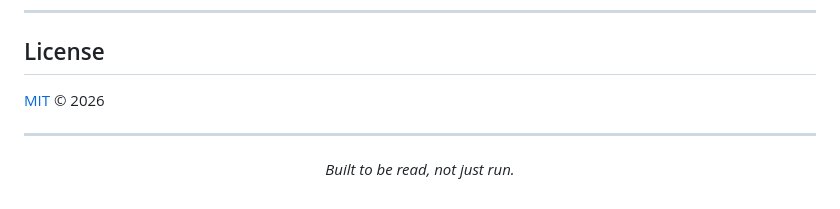
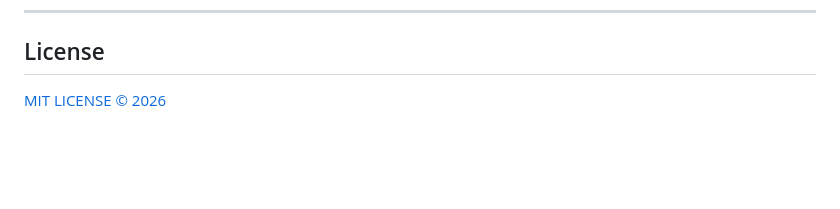
Before and after one commit to herachxx/password-manager, a Markdown page: README.md, the part around the change. Drawn GitHub-style; blank space fills up the shorter version.

Commit message:
Simplify license section in README.md

```diff
--- a/README.md
+++ b/README.md
@@ -411,12 +411,4 @@ None of these files ever contain a plaintext password, a key, or raw key materia
 
 ## License
 
-[MIT](LICENSE) © 2026
-
----
-
-<div align="center">
-
-*Built to be read, not just run.*
-
-</div>
+[MIT LICENSE © 2026](LICENSE)
```
